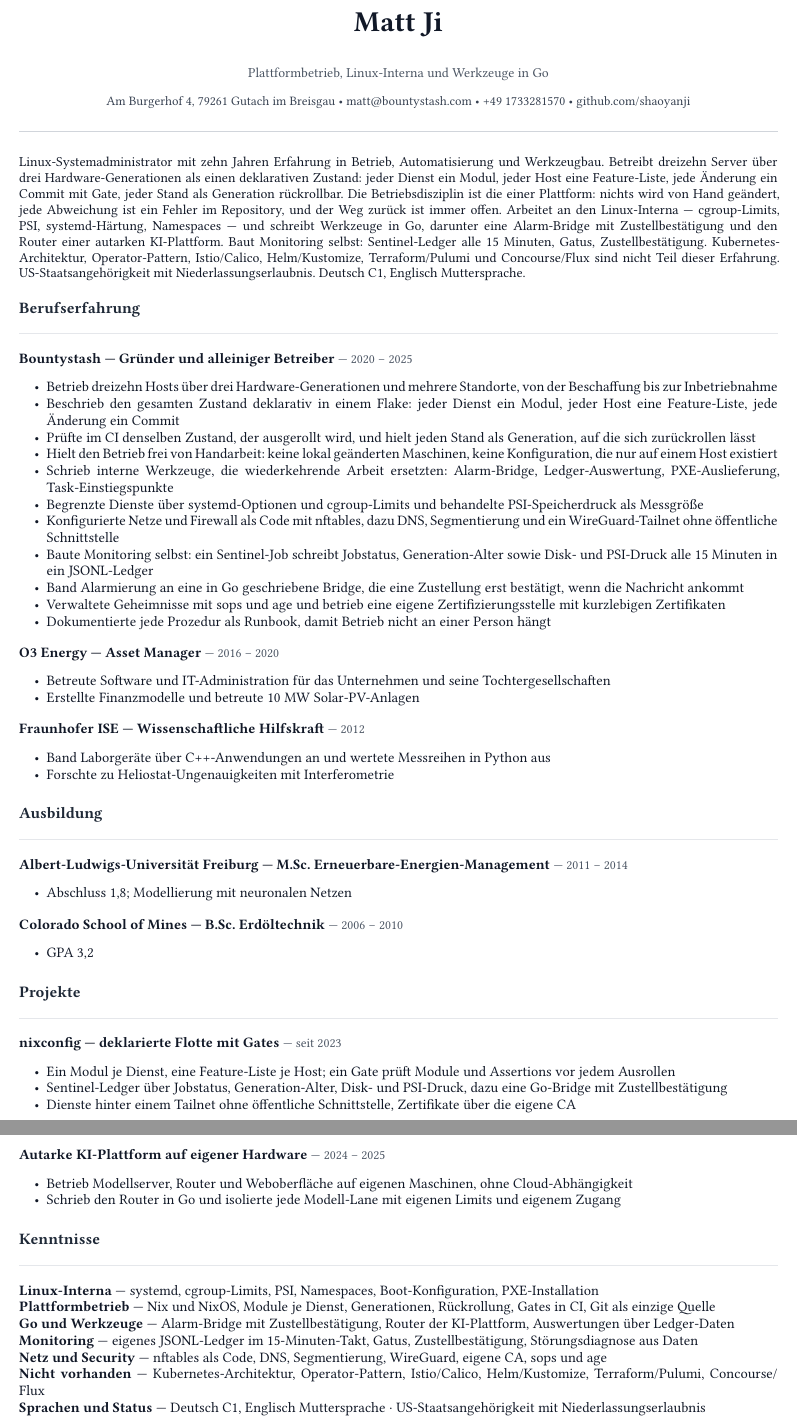
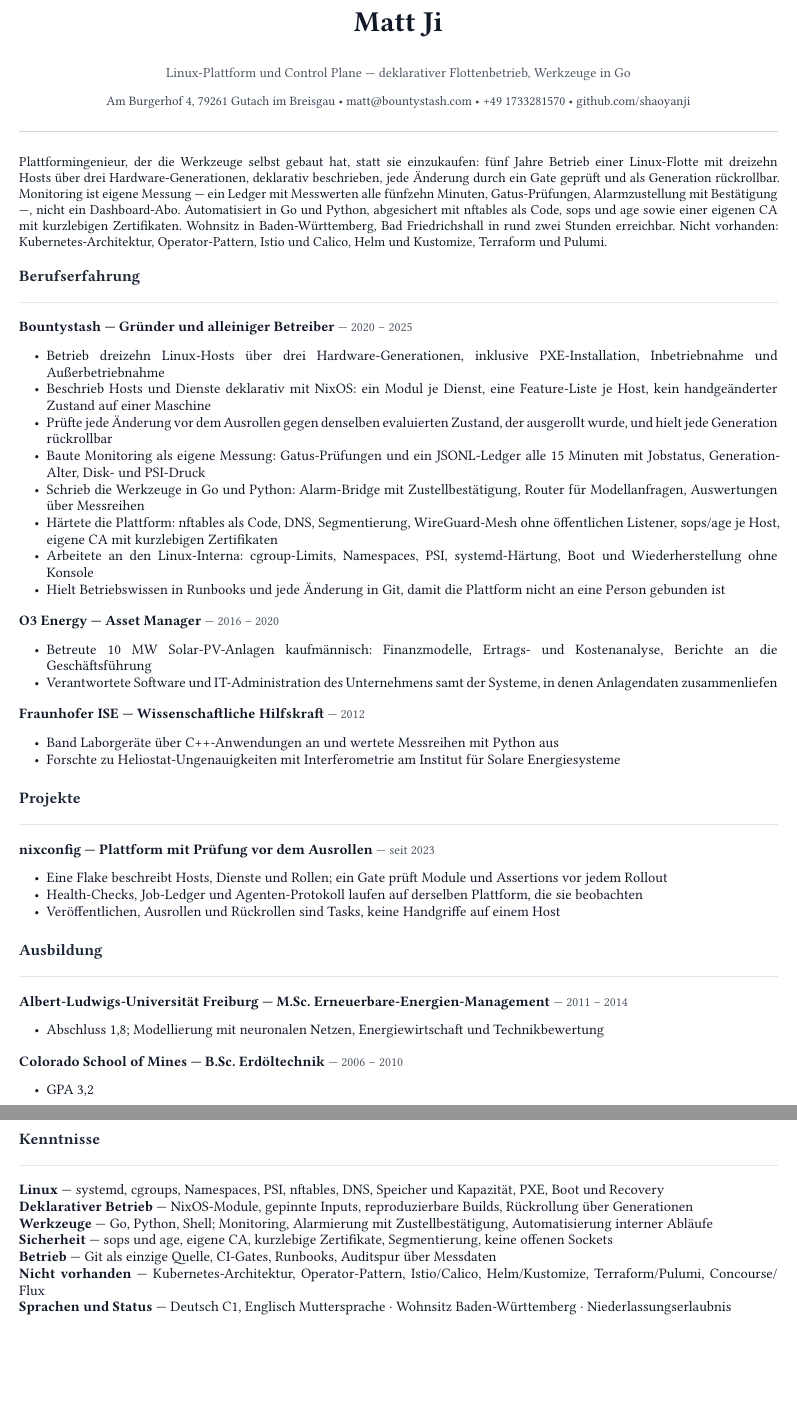
Before and after one commit to shaoyanji/nixconfig, a Typst document (submissions/stackit/lebenslauf.typ): two parts of pages 1 and 2 of 2, joined at a grey line, cut so that both start at the same text, the shorter picture padded with empty space. Compiled offline with Typst 0.15.

Commit message:
appflow(stackit): rebuild native Typst packet (2pp CV + 1pp letter, de)
Rebuilt around control-plane tooling, declarative fleet orchestration and the Baden-Württemberg
anchor; fit stays 3 because Kubernetes architecture is a must-have and absent, and the sheet keeps the
GT2321 / ref 1923 requisition mismatch visible.

🤖 Generated with Codebuff
Co-Authored-By: Codebuff <noreply@codebuff.com>

```diff
--- a/submissions/stackit/lebenslauf.typ
+++ b/submissions/stackit/lebenslauf.typ
@@ -6,7 +6,7 @@
 #align(center)[
   #text(size: 19pt, weight: "bold")[Matt Ji]
   #v(1pt)
-  #text(size: 9pt, fill: rgb("#4b5563"))[Plattformbetrieb, Linux-Interna und Werkzeuge in Go]
+  #text(size: 9pt, fill: rgb("#4b5563"))[Linux-Plattform und Control Plane — deklarativer Flottenbetrieb, Werkzeuge in Go]
   #v(2pt)
   #text(size: 8.5pt, fill: rgb("#374151"))[Am Burgerhof 4, 79261 Gutach im Breisgau • matt\@bountystash.com • +49 1733281570 • github.com/shaoyanji]
 ]
@@ -14,7 +14,7 @@
 #line(length: 100%, stroke: 0.5pt + rgb("#d1d5db"))
 
 #v(6pt)
-#text(size: 9pt)[Linux-Systemadministrator mit zehn Jahren Erfahrung in Betrieb, Automatisierung und Werkzeugbau. Betreibt dreizehn Server über drei Hardware-Generationen als einen deklarativen Zustand: jeder Dienst ein Modul, jeder Host eine Feature-Liste, jede Änderung ein Commit mit Gate, jeder Stand als Generation rückrollbar. Die Betriebsdisziplin ist die einer Plattform: nichts wird von Hand geändert, jede Abweichung ist ein Fehler im Repository, und der Weg zurück ist immer offen. Arbeitet an den Linux-Interna — cgroup-Limits, PSI, systemd-Härtung, Namespaces — und schreibt Werkzeuge in Go, darunter eine Alarm-Bridge mit Zustellbestätigung und den Router einer autarken KI-Plattform. Baut Monitoring selbst: Sentinel-Ledger alle 15 Minuten, Gatus, Zustellbestätigung. Kubernetes-Architektur, Operator-Pattern, Istio/Calico, Helm/Kustomize, Terraform/Pulumi und Concourse/Flux sind nicht Teil dieser Erfahrung. US-Staatsangehörigkeit mit Niederlassungserlaubnis. Deutsch C1, Englisch Muttersprache.]
+#text(size: 9pt)[Plattformingenieur, der die Werkzeuge selbst gebaut hat, statt sie einzukaufen: fünf Jahre Betrieb einer Linux-Flotte mit dreizehn Hosts über drei Hardware-Generationen, deklarativ beschrieben, jede Änderung durch ein Gate geprüft und als Generation rückrollbar. Monitoring ist eigene Messung — ein Ledger mit Messwerten alle fünfzehn Minuten, Gatus-Prüfungen, Alarmzustellung mit Bestätigung —, nicht ein Dashboard-Abo. Automatisiert in Go und Python, abgesichert mit nftables als Code, sops und age sowie einer eigenen CA mit kurzlebigen Zertifikaten. Wohnsitz in Baden-Württemberg, Bad Friedrichshall in rund zwei Stunden erreichbar. Nicht vorhanden: Kubernetes-Architektur, Operator-Pattern, Istio und Calico, Helm und Kustomize, Terraform und Pulumi.]
 
 #let section(kind) = block(breakable: false, sticky: true, width: 100%)[
   #v(5pt)
@@ -40,46 +40,39 @@
 
 #section("Berufserfahrung")
 #entry("Bountystash — Gründer und alleiniger Betreiber", "2020 – 2025", (
-  "Betrieb dreizehn Hosts über drei Hardware-Generationen und mehrere Standorte, von der Beschaffung bis zur Inbetriebnahme",
-  "Beschrieb den gesamten Zustand deklarativ in einem Flake: jeder Dienst ein Modul, jeder Host eine Feature-Liste, jede Änderung ein Commit",
-  "Prüfte im CI denselben Zustand, der ausgerollt wird, und hielt jeden Stand als Generation, auf die sich zurückrollen lässt",
-  "Hielt den Betrieb frei von Handarbeit: keine lokal geänderten Maschinen, keine Konfiguration, die nur auf einem Host existiert",
-  "Schrieb interne Werkzeuge, die wiederkehrende Arbeit ersetzten: Alarm-Bridge, Ledger-Auswertung, PXE-Auslieferung, Task-Einstiegspunkte",
-  "Begrenzte Dienste über systemd-Optionen und cgroup-Limits und behandelte PSI-Speicherdruck als Messgröße",
-  "Konfigurierte Netze und Firewall als Code mit nftables, dazu DNS, Segmentierung und ein WireGuard-Tailnet ohne öffentliche Schnittstelle",
-  "Baute Monitoring selbst: ein Sentinel-Job schreibt Jobstatus, Generation-Alter sowie Disk- und PSI-Druck alle 15 Minuten in ein JSONL-Ledger",
-  "Band Alarmierung an eine in Go geschriebene Bridge, die eine Zustellung erst bestätigt, wenn die Nachricht ankommt",
-  "Verwaltete Geheimnisse mit sops und age und betrieb eine eigene Zertifizierungsstelle mit kurzlebigen Zertifikaten",
-  "Dokumentierte jede Prozedur als Runbook, damit Betrieb nicht an einer Person hängt",
+  "Betrieb dreizehn Linux-Hosts über drei Hardware-Generationen, inklusive PXE-Installation, Inbetriebnahme und Außerbetriebnahme",
+  "Beschrieb Hosts und Dienste deklarativ mit NixOS: ein Modul je Dienst, eine Feature-Liste je Host, kein handgeänderter Zustand auf einer Maschine",
+  "Prüfte jede Änderung vor dem Ausrollen gegen denselben evaluierten Zustand, der ausgerollt wurde, und hielt jede Generation rückrollbar",
+  "Baute Monitoring als eigene Messung: Gatus-Prüfungen und ein JSONL-Ledger alle 15 Minuten mit Jobstatus, Generation-Alter, Disk- und PSI-Druck",
+  "Schrieb die Werkzeuge in Go und Python: Alarm-Bridge mit Zustellbestätigung, Router für Modellanfragen, Auswertungen über Messreihen",
+  "Härtete die Plattform: nftables als Code, DNS, Segmentierung, WireGuard-Mesh ohne öffentlichen Listener, sops/age je Host, eigene CA mit kurzlebigen Zertifikaten",
+  "Arbeitete an den Linux-Interna: cgroup-Limits, Namespaces, PSI, systemd-Härtung, Boot und Wiederherstellung ohne Konsole",
+  "Hielt Betriebswissen in Runbooks und jede Änderung in Git, damit die Plattform nicht an eine Person gebunden ist",
 ))
 #entry("O3 Energy — Asset Manager", "2016 – 2020", (
-  "Betreute Software und IT-Administration für das Unternehmen und seine Tochtergesellschaften",
-  "Erstellte Finanzmodelle und betreute 10 MW Solar-PV-Anlagen",
+  "Betreute 10 MW Solar-PV-Anlagen kaufmännisch: Finanzmodelle, Ertrags- und Kostenanalyse, Berichte an die Geschäftsführung",
+  "Verantwortete Software und IT-Administration des Unternehmens samt der Systeme, in denen Anlagendaten zusammenliefen",
 ))
 #entry("Fraunhofer ISE — Wissenschaftliche Hilfskraft", "2012", (
-  "Band Laborgeräte über C++-Anwendungen an und wertete Messreihen in Python aus",
-  "Forschte zu Heliostat-Ungenauigkeiten mit Interferometrie",
+  "Band Laborgeräte über C++-Anwendungen an und wertete Messreihen mit Python aus",
+  "Forschte zu Heliostat-Ungenauigkeiten mit Interferometrie am Institut für Solare Energiesysteme",
+))
+
+#section("Projekte")
+#entry("nixconfig — Plattform mit Prüfung vor dem Ausrollen", "seit 2023", (
+  "Eine Flake beschreibt Hosts, Dienste und Rollen; ein Gate prüft Module und Assertions vor jedem Rollout",
+  "Health-Checks, Job-Ledger und Agenten-Protokoll laufen auf derselben Plattform, die sie beobachten",
+  "Veröffentlichen, Ausrollen und Rückrollen sind Tasks, keine Handgriffe auf einem Host",
 ))
 
 #section("Ausbildung")
-#entry("Albert-Ludwigs-Universität Freiburg — M.Sc. Erneuerbare-Energien-Management", "2011 – 2014", ("Abschluss 1,8; Modellierung mit neuronalen Netzen",))
+#entry("Albert-Ludwigs-Universität Freiburg — M.Sc. Erneuerbare-Energien-Management", "2011 – 2014", ("Abschluss 1,8; Modellierung mit neuronalen Netzen, Energiewirtschaft und Technikbewertung",))
 #entry("Colorado School of Mines — B.Sc. Erdöltechnik", "2006 – 2010", ("GPA 3,2",))
 
-#section("Projekte")
-#entry("nixconfig — deklarierte Flotte mit Gates", "seit 2023", (
-  "Ein Modul je Dienst, eine Feature-Liste je Host; ein Gate prüft Module und Assertions vor jedem Ausrollen",
-  "Sentinel-Ledger über Jobstatus, Generation-Alter, Disk- und PSI-Druck, dazu eine Go-Bridge mit Zustellbestätigung",
-  "Dienste hinter einem Tailnet ohne öffentliche Schnittstelle, Zertifikate über die eigene CA",
-))
-#entry("Autarke KI-Plattform auf eigener Hardware", "2024 – 2025", (
-  "Betrieb Modellserver, Router und Weboberfläche auf eigenen Maschinen, ohne Cloud-Abhängigkeit",
-  "Schrieb den Router in Go und isolierte jede Modell-Lane mit eigenen Limits und eigenem Zugang",
-))
-
 #section("Kenntnisse")
-#text(weight: "bold")[Linux-Interna] — systemd, cgroup-Limits, PSI, Namespaces, Boot-Konfiguration, PXE-Installation \
-#text(weight: "bold")[Plattformbetrieb] — Nix und NixOS, Module je Dienst, Generationen, Rückrollung, Gates in CI, Git als einzige Quelle \
-#text(weight: "bold")[Go und Werkzeuge] — Alarm-Bridge mit Zustellbestätigung, Router der KI-Plattform, Auswertungen über Ledger-Daten \
-#text(weight: "bold")[Monitoring] — eigenes JSONL-Ledger im 15-Minuten-Takt, Gatus, Zustellbestätigung, Störungsdiagnose aus Daten \
-#text(weight: "bold")[Netz und Security] — nftables als Code, DNS, Segmentierung, WireGuard, eigene CA, sops und age \
+#text(weight: "bold")[Linux] — systemd, cgroups, Namespaces, PSI, nftables, DNS, Speicher und Kapazität, PXE, Boot und Recovery \
+#text(weight: "bold")[Deklarativer Betrieb] — NixOS-Module, gepinnte Inputs, reproduzierbare Builds, Rückrollung über Generationen \
+#text(weight: "bold")[Werkzeuge] — Go, Python, Shell; Monitoring, Alarmierung mit Zustellbestätigung, Automatisierung interner Abläufe \
+#text(weight: "bold")[Sicherheit] — sops und age, eigene CA, kurzlebige Zertifikate, Segmentierung, keine offenen Sockets \
+#text(weight: "bold")[Betrieb] — Git als einzige Quelle, CI-Gates, Runbooks, Auditspur über Messdaten \
 #text(weight: "bold")[Nicht vorhanden] — Kubernetes-Architektur, Operator-Pattern, Istio/Calico, Helm/Kustomize, Terraform/Pulumi, Concourse/Flux \
```
Also changed, not shown: submissions/stackit/anschreiben.typ (+9 -13 lines), submissions/stackit/lead.md (+2 -2 lines), submissions/stackit/anschreiben.pdf (deleted), submissions/stackit/lebenslauf.typ (2 more changed lines).
